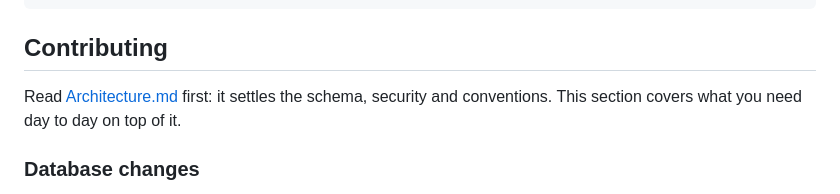
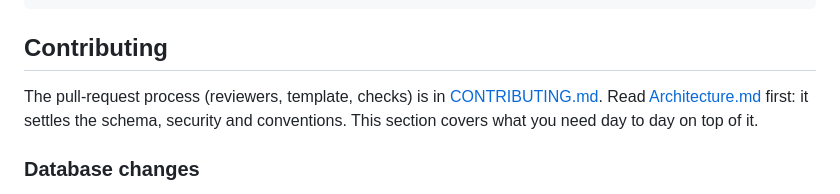
Before and after one commit to kaaek/Flavors, a Markdown page: docs/README.md, the part around the change. Drawn GitHub-style.

```diff
--- a/docs/README.md
+++ b/docs/README.md
@@ -159,7 +159,7 @@ git push -u origin EEC-31-creator-registration
 
 ## Contributing
 
-Read [Architecture.md](Architecture.md) first: it settles the schema, security and conventions. This
+The pull-request process (reviewers, template, checks) is in [CONTRIBUTING.md](../CONTRIBUTING.md). Read [Architecture.md](Architecture.md) first: it settles the schema, security and conventions. This
 section covers what you need day to day on top of it.
 
 ### Database changes
```
Also changed, not shown: CONTRIBUTING.md (added, +105 -0 lines).
